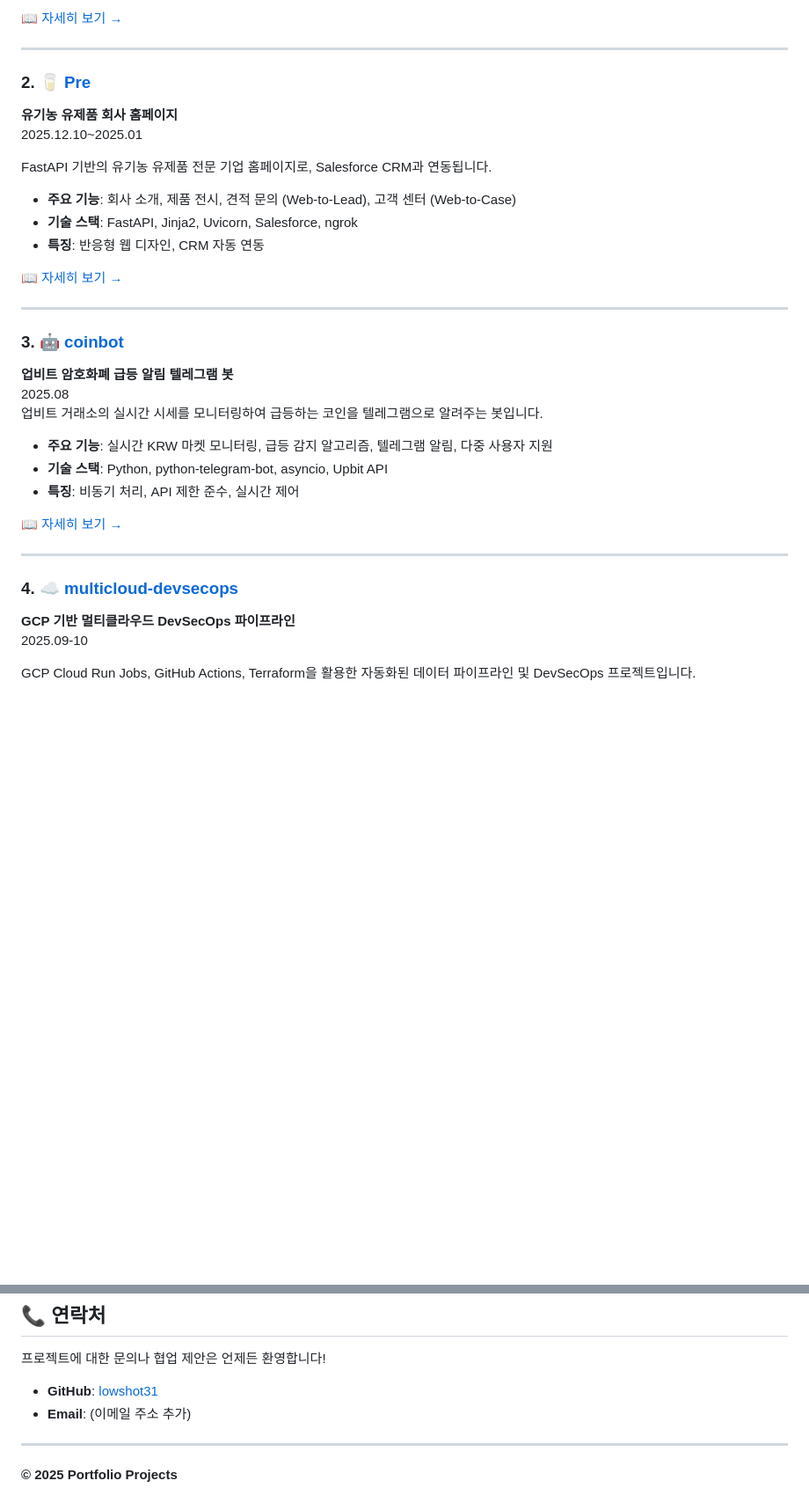
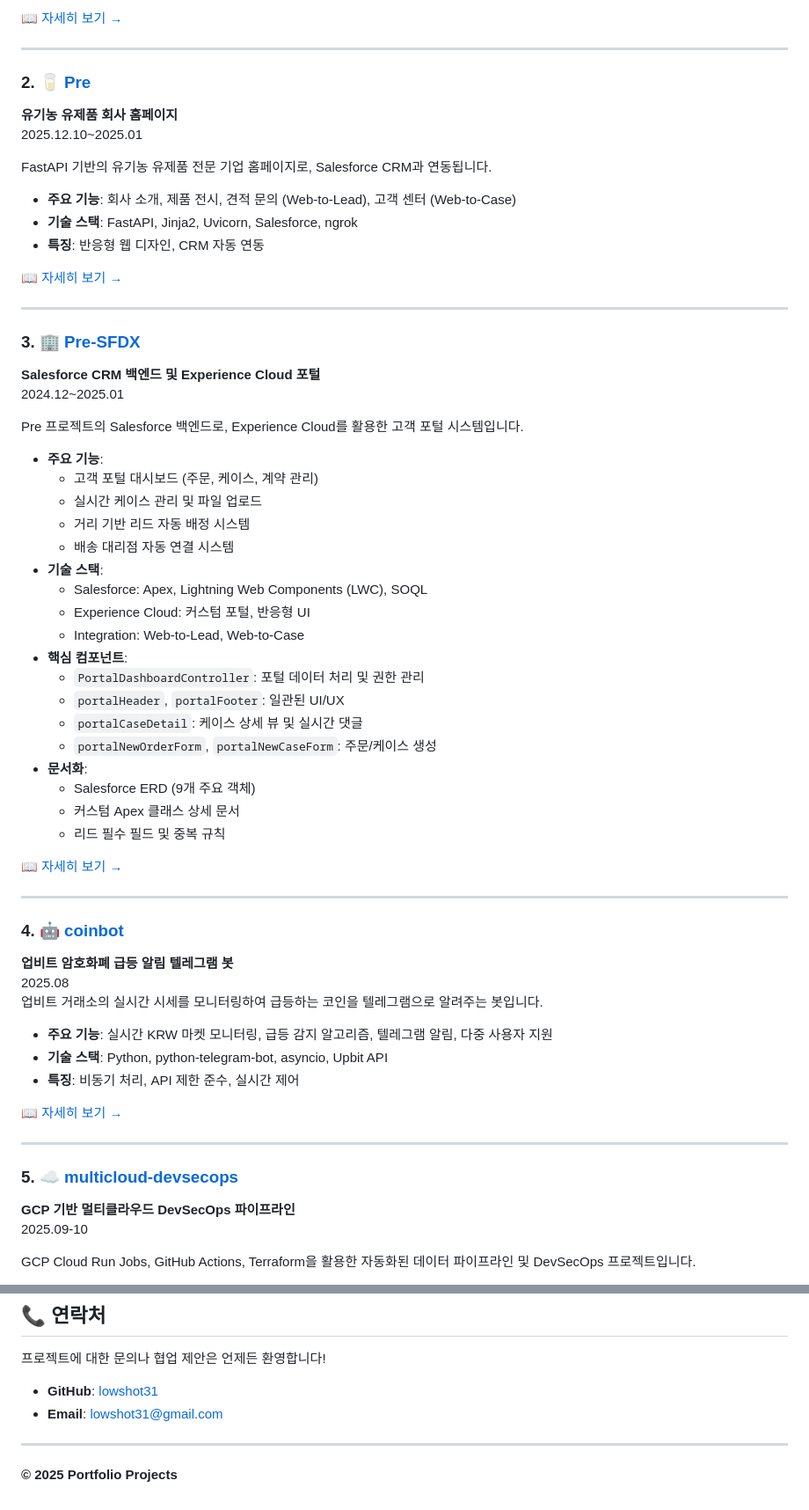
Before and after one commit to lowshot31/dev-archive, a Markdown page: README.md, 2 parts joined by grey strips. Shown: that part at 88% size. Drawn GitHub-style; blank space fills up the shorter version.

```diff
--- a/README.md
+++ b/README.md
@@ -24,10 +25,10 @@
 
 [📖 자세히 보기 →](./Global_in/README.md)
 
-
 ---
 
 ### 2. [🥛 Pre](./Pre)
+
 **유기농 유제품 회사 홈페이지**
 <br>2025.12.10~2025.01<br>
 
@@ -41,7 +42,38 @@ FastAPI 기반의 유기농 유제품 전문 기업 홈페이지로, Salesforce
 
 ---
 
-### 3. [🤖 coinbot](./coinbot)
+### 3. [🏢 Pre-SFDX](./Pre-SFDX)
+
+**Salesforce CRM 백엔드 및 Experience Cloud 포털**
+<br>2024.12~2025.01<br>
+
+Pre 프로젝트의 Salesforce 백엔드로, Experience Cloud를 활용한 고객 포털 시스템입니다.
+
+- **주요 기능**:
+  - 고객 포털 대시보드 (주문, 케이스, 계약 관리)
+  - 실시간 케이스 관리 및 파일 업로드
+  - 거리 기반 리드 자동 배정 시스템
+  - 배송 대리점 자동 연결 시스템
+- **기술 스택**:
+  - Salesforce: Apex, Lightning Web Components (LWC), SOQL
+  - Experience Cloud: 커스텀 포털, 반응형 UI
+  - Integration: Web-to-Lead, Web-to-Case
+- **핵심 컴포넌트**:
+  - `PortalDashboardController`: 포털 데이터 처리 및 권한 관리
+  - `portalHeader`, `portalFooter`: 일관된 UI/UX
+  - `portalCaseDetail`: 케이스 상세 뷰 및 실시간 댓글
+  - `portalNewOrderForm`, `portalNewCaseForm`: 주문/케이스 생성
+- **문서화**:
+  - Salesforce ERD (9개 주요 객체)
+  - 커스텀 Apex 클래스 상세 문서
+  - 리드 필수 필드 및 중복 규칙
+
+[📖 자세히 보기 →](./Pre-SFDX/README.md)
+
+---
+
+### 4. [🤖 coinbot](./coinbot)
+
 **업비트 암호화폐 급등 알림 텔레그램 봇**
 <br>2025.08<br>
 업비트 거래소의 실시간 시세를 모니터링하여 급등하는 코인을 텔레그램으로 알려주는 봇입니다.
@@ -54,7 +86,8 @@ FastAPI 기반의 유기농 유제품 전문 기업 홈페이지로, Salesforce
 
 ---
 
-### 4. [☁️ multicloud-devsecops](./multicloud-devsecops)
+### 5. [☁️ multicloud-devsecops](./multicloud-devsecops)
+
 **GCP 기반 멀티클라우드 DevSecOps 파이프라인**
 <br>2025.09-10<br>
 
@@ -146,7 +207,7 @@ GCP Cloud Run Jobs, GitHub Actions, Terraform을 활용한 자동화된 데이
 프로젝트에 대한 문의나 협업 제안은 언제든 환영합니다!
 
 - **GitHub**: [lowshot31](https://github.com/lowshot31)
-- **Email**: (이메일 주소 추가)
+- **Email**: lowshot31@gmail.com
 
 ---
 
```
Also changed, not shown: other parts of README.md (+34 -5 lines).
